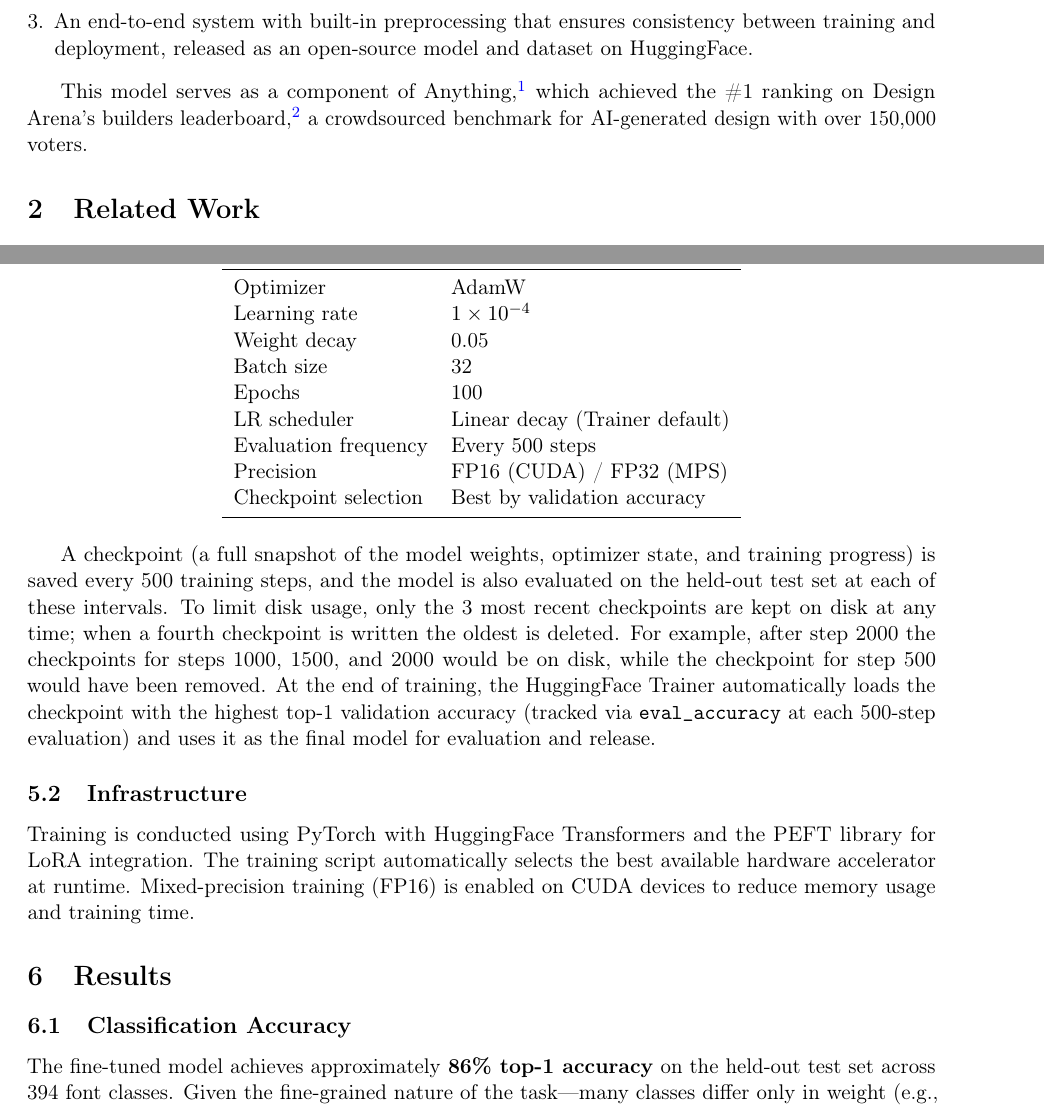
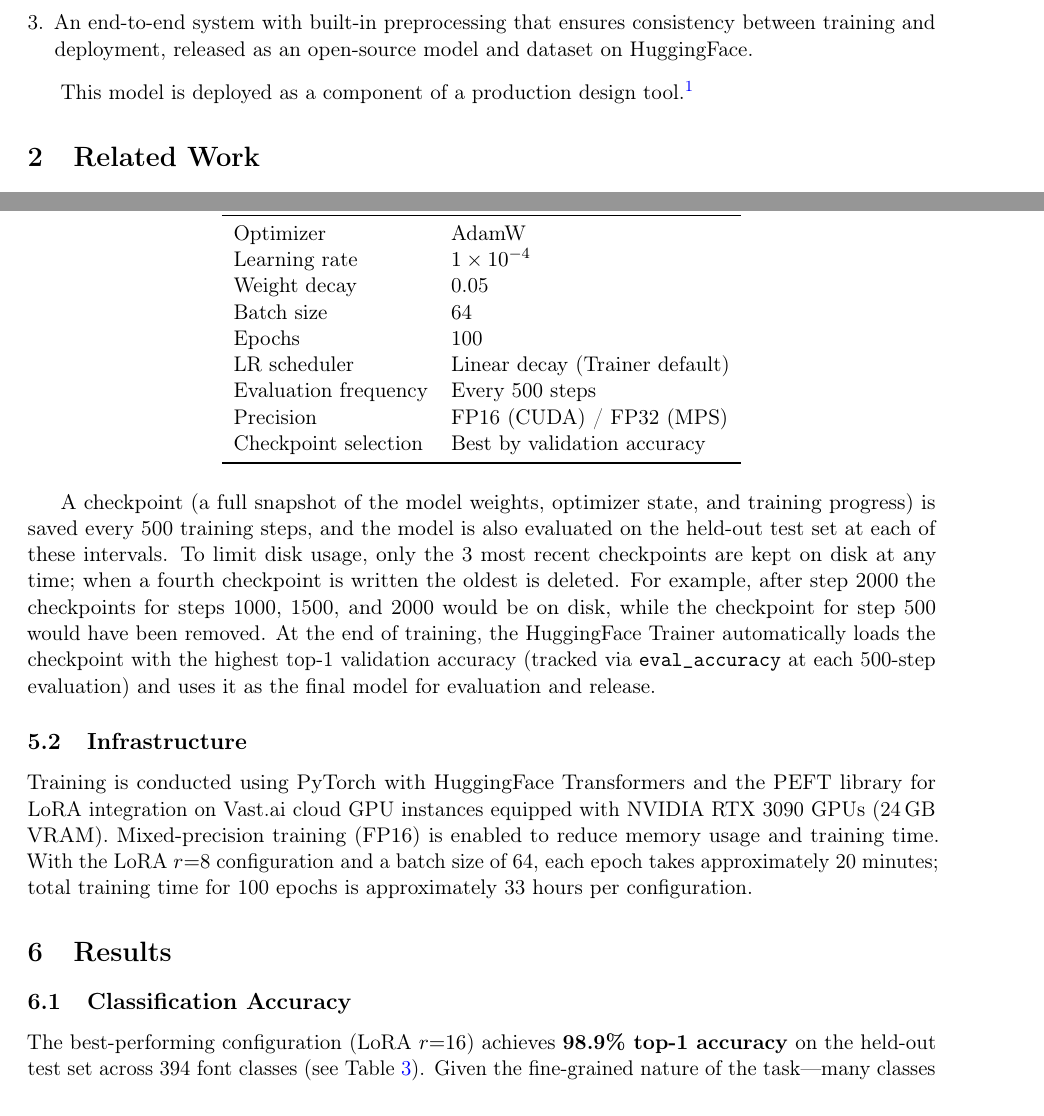
Before and after one commit to Confect-io/google-font-classifier, a LaTeX paper (paper_arxiv.tex): two parts of pages 2 and 5 of 16, joined at a grey line, cut so that both start at the same text. Compiled offline with pdfLaTeX.

Commit message:
Address peer review: fix accuracy claims, add infra details, clean up
- Replace all "approximately 86%" with exact 98.9% (LoRA r=16 result)
- Add training infrastructure details (RTX 3090, Vast.ai, timing)
- Fix batch size inconsistency (32 -> 64)
- Tone down commercial context (remove leaderboard claim)
- Clarify figure captions (specify variant-level accuracy)
- Note that Table 2 metrics will be updated with new model evaluation

```diff
--- a/paper_arxiv.tex
+++ b/paper_arxiv.tex
@@ -68,7 +68,7 @@ Our contributions are as follows:
     \item An end-to-end system with built-in preprocessing that ensures consistency between training and deployment, released as an open-source model and dataset on HuggingFace.
 \end{enumerate}
 
-This model serves as a component of Anything,\footnote{\url{https://anything.com}} which achieved the \#1 ranking on Design Arena's builders leaderboard,\footnote{\url{https://www.designarena.ai/leaderboard/builder}} a crowdsourced benchmark for AI-generated design with over 150{,}000 voters.
+This model is deployed as a component of a production design tool.\footnote{\url{https://anything.com}}
 
 % ---- 2. Related Work ----
 \section{Related Work}
@@ -176,7 +176,7 @@ We train using the HuggingFace \texttt{Trainer} with the following hyperparamete
 Optimizer & AdamW \\
 Learning rate & $1 \times 10^{-4}$ \\
 Weight decay & 0.05 \\
-Batch size & 32 \\
+Batch size & 64 \\
 Epochs & 100 \\
 LR scheduler & Linear decay (Trainer default) \\
 Evaluation frequency & Every 500 steps \\
@@ -190,14 +190,14 @@ A checkpoint (a full snapshot of the model weights, optimizer state, and trainin
 
 \subsection{Infrastructure}
 
-Training is conducted using PyTorch with HuggingFace Transformers and the PEFT library for LoRA integration. The training script automatically selects the best available hardware accelerator at runtime. Mixed-precision training (FP16) is enabled on CUDA devices to reduce memory usage and training time.
+Training is conducted using PyTorch with HuggingFace Transformers and the PEFT library for LoRA integration on Vast.ai cloud GPU instances equipped with NVIDIA RTX 3090 GPUs (24\,GB VRAM). Mixed-precision training (FP16) is enabled to reduce memory usage and training time. With the LoRA $r{=}8$ configuration and a batch size of 64, each epoch takes approximately 20 minutes; total training time for 100 epochs is approximately 33 hours per configuration.
 
 % ---- 6. Results ----
 \section{Results}
 
 \subsection{Classification Accuracy}
 
-The fine-tuned model achieves approximately \textbf{86\% top-1 accuracy} on the held-out test set across 394 font classes. Given the fine-grained nature of the task---many classes differ only in weight (e.g., Roboto-300 vs.\ Roboto-400) or subtle stylistic features---this represents strong performance.
+The best-performing configuration (LoRA $r{=}16$) achieves \textbf{98.9\% top-1 accuracy} on the held-out test set across 394 font classes (see Table~\ref{tab:baselines}). Given the fine-grained nature of the task---many classes differ only in weight (e.g., Roboto-300 vs.\ Roboto-400) or subtle stylistic features---this represents strong performance.
 
 \subsection{Analysis}
 
```
Also changed, not shown: paper_arxiv.tex (12 more changed lines).
